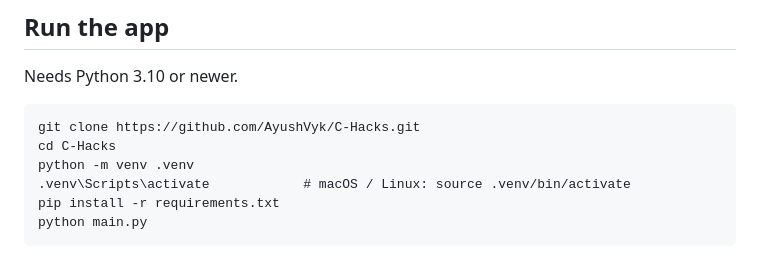
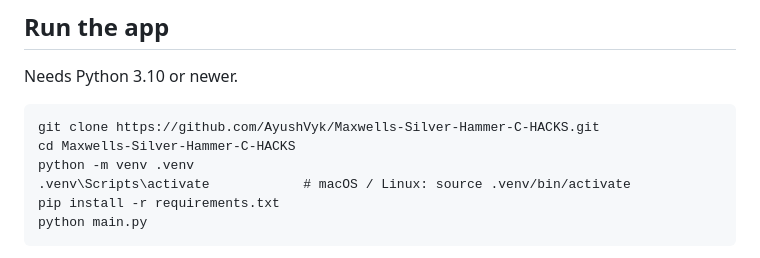
Before and after one commit to AyushVyk/C-Hacks, a Markdown page: README.md, the part around one of its changes. Drawn GitHub-style.

Commit message:
Update links for the renamed repo

````diff
--- a/README.md
+++ b/README.md
@@ -85,8 +85,8 @@ meter (CNY70 + Nano + HM-10) ──bytes──▶ Bluetooth link ──20-byte c
 Needs Python 3.10 or newer.
 
 ```
-git clone https://github.com/AyushVyk/C-Hacks.git
-cd C-Hacks
+git clone https://github.com/AyushVyk/Maxwells-Silver-Hammer-C-HACKS.git
+cd Maxwells-Silver-Hammer-C-HACKS
 python -m venv .venv
 .venv\Scripts\activate            # macOS / Linux: source .venv/bin/activate
 pip install -r requirements.txt
````
Also changed, not shown: other parts of README.md (+1 -1 lines).
